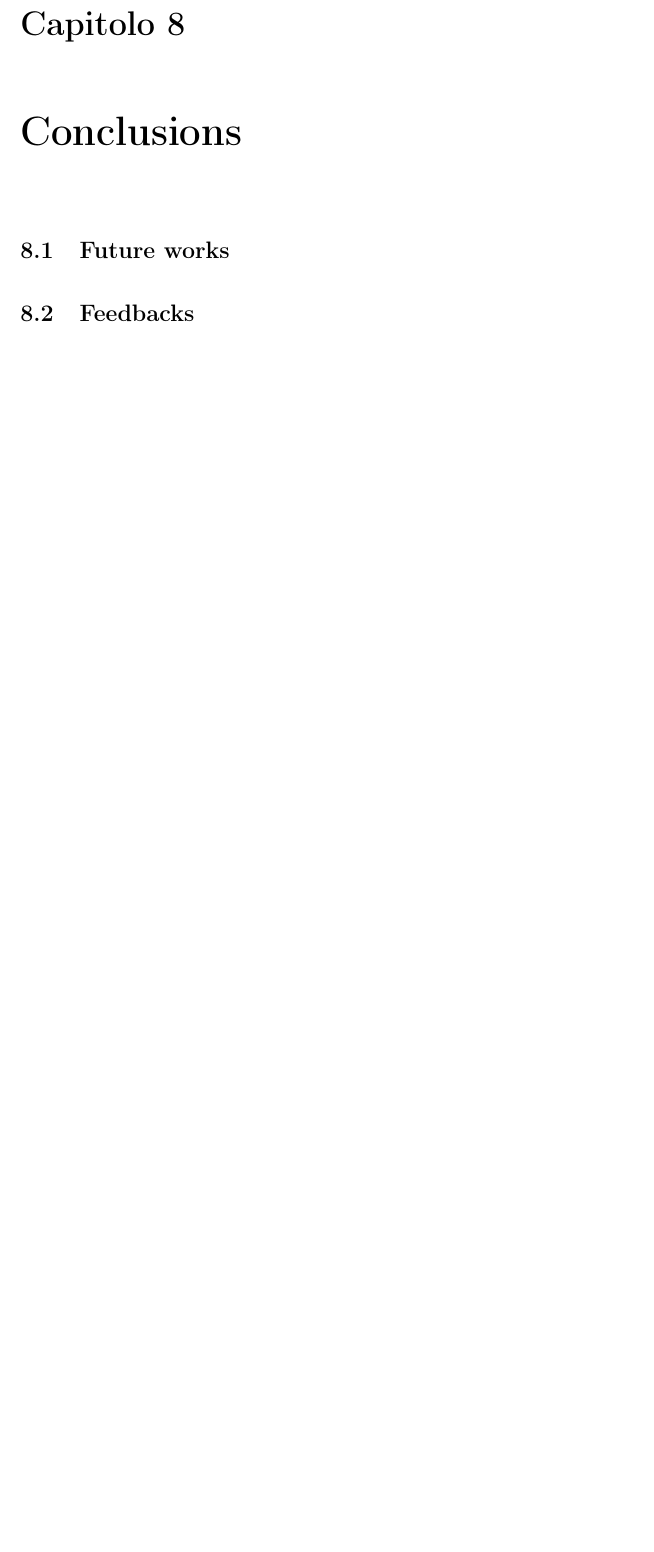
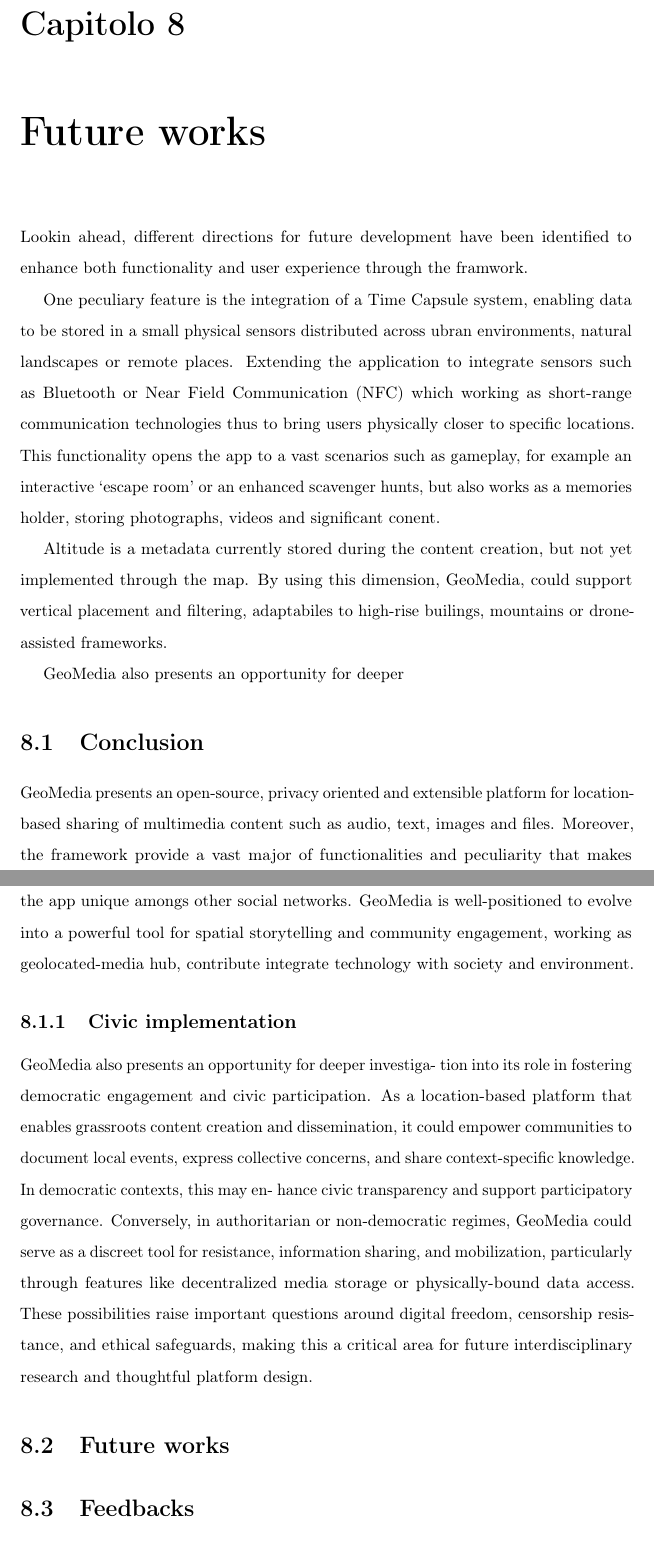
Before and after one commit to albertomorini/UNIPD_CS_MasterThesis, a LaTeX thesis (thesis.tex, which reads chapters/conclusions.tex): part of page 93 of 105 before the commit and two parts of pages 93 and 94 of 107 after it, the two joined at a grey line, cut so that both start at the same text, the shorter picture padded with empty space. Compiled offline with pdfLaTeX.

Commit message:
conclusion starts

```diff
--- a/chapters/conclusions.tex
+++ b/chapters/conclusions.tex
@@ -1,2 +1,34 @@
-\chapter{Conclusions}
-\label{cap:conclusions}
+\chapter{Future works}
+\label{cap:future_works}
+
+Lookin ahead, different directions for future development have been identified to enhance both functionality and user experience through the framwork.
+
+One peculiary feature is the integration of a Time Capsule system, enabling data to be stored in a small physical sensors distributed across ubran environments, natural landscapes or remote places. Extending the application to integrate sensors such as Bluetooth or Near Field
+Communication (NFC) which working as short-range communication technologies thus to bring users physically closer to specific locations. This functionality opens the app to a vast scenarios such as gameplay, for example an interactive `escape room' or an enhanced scavenger hunts, but also works as a memories holder, storing photographs, videos and significant conent.
+
+Altitude is a metadata currently stored during the content creation, but not yet implemented through the map. By using this dimension, GeoMedia, could support vertical placement and filtering, adaptabiles to high-rise builings, mountains or drone-assisted frameworks.
+
+
+GeoMedia also presents an opportunity for deeper
+
+
+\section{Conclusion}
+GeoMedia presents an open-source, privacy oriented and extensible platform for location-based sharing of multimedia content such as audio, text, images and files. Moreover, the framework provide a vast major of functionalities and peculiarity that makes the app unique amongs other social networks. GeoMedia is well-positioned to evolve into a powerful tool for spatial storytelling and community engagement, working as geolocated-media hub, contribute integrate technology with society and environment.
+
+
+\subsection{Civic implementation}
+
+GeoMedia also presents an opportunity for deeper investiga-
+tion into its role in fostering democratic engagement and civic
+participation. As a location-based platform that enables grassroots
+content creation and dissemination, it could empower communities
+to document local events, express collective concerns, and share
+context-specific knowledge. In democratic contexts, this may en-
+hance civic transparency and support participatory governance.
+Conversely, in authoritarian or non-democratic regimes, GeoMedia
+could serve as a discreet tool for resistance, information sharing,
+and mobilization, particularly through features like decentralized
+media storage or physically-bound data access. These possibilities
+raise important questions around digital freedom, censorship resis-
+tance, and ethical safeguards, making this a critical area for future
+interdisciplinary research and thoughtful platform design.
```
Also changed, not shown: chapters/data_layer.tex (+9 -8 lines), chapters/related-works.tex (+1 -1 lines), preface/acknowledgements.tex (+1 -1 lines), chapters/conclusions.tex (24 more changed lines), 6 other files.
